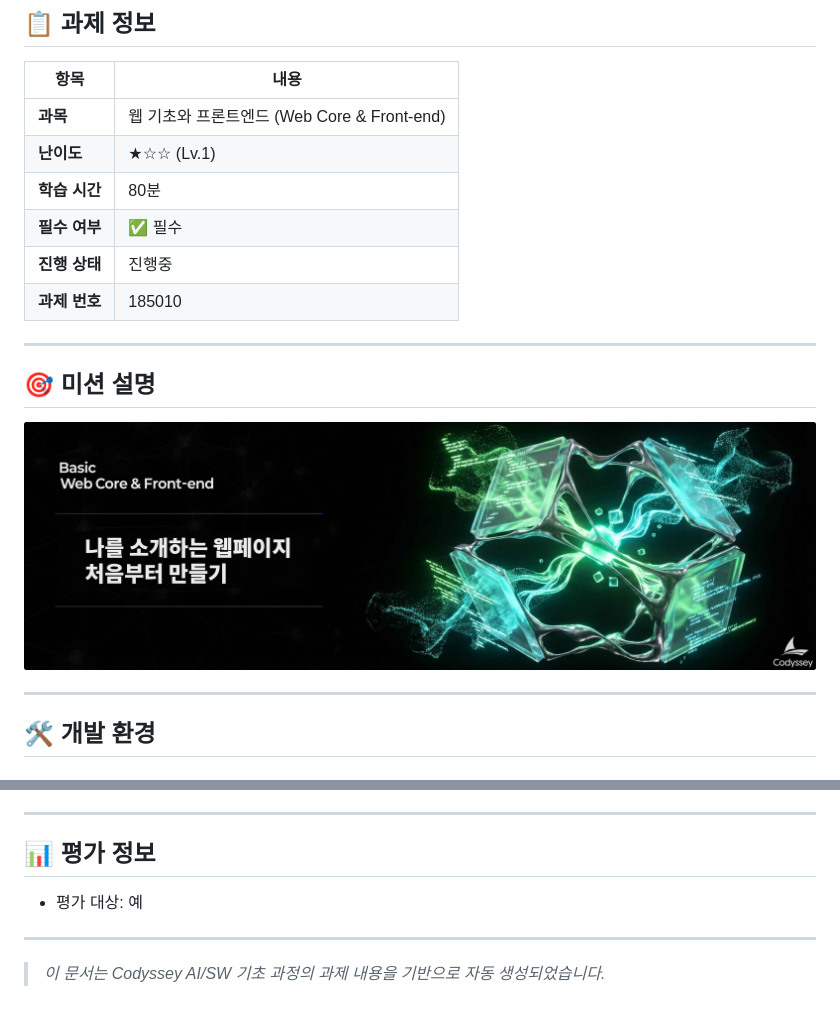
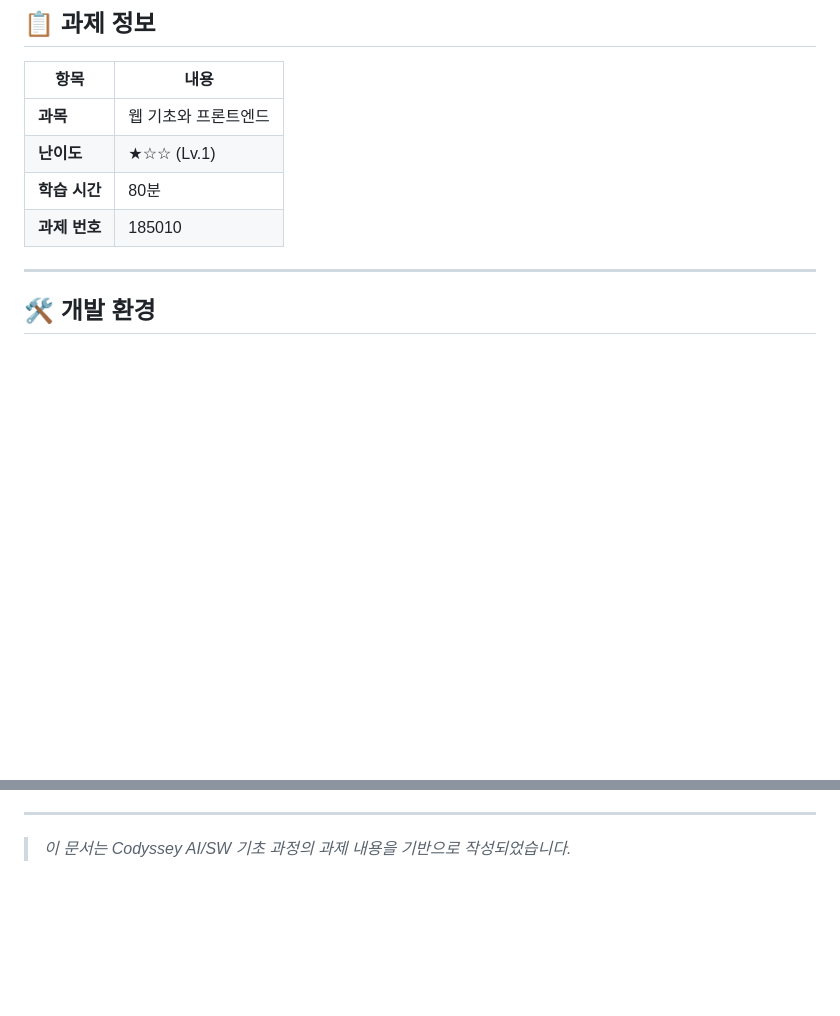
Before and after one commit to giyeop-cody/giyeop-cody.github.io, a Markdown page: QUEST.md, 2 parts joined by grey strips. Drawn GitHub-style; blank space fills up the shorter version.

```diff
--- a/QUEST.md
+++ b/QUEST.md
@@ -4,18 +4,10 @@
 
 | 항목 | 내용 |
 |------|------|
-| **과목** | 웹 기초와 프론트엔드 (Web Core & Front-end) |
+| **과목** | 웹 기초와 프론트엔드 |
 | **난이도** | ★☆☆ (Lv.1) |
 | **학습 시간** | 80분 |
-| **필수 여부** | ✅ 필수 |
-| **진행 상태** | 진행중 |
 | **과제 번호** | 185010 |
-
----
-
-## 🎯 미션 설명
-
-![미션 설명 이미지](mission.jpg)
 
 ---
 
@@ -105,10 +97,4 @@
 
 ---
 
-## 📊 평가 정보
-
-- 평가 대상: 예
-
----
-
-> *이 문서는 Codyssey AI/SW 기초 과정의 과제 내용을 기반으로 자동 생성되었습니다.*
+> *이 문서는 Codyssey AI/SW 기초 과정의 과제 내용을 기반으로 작성되었습니다.*
```
